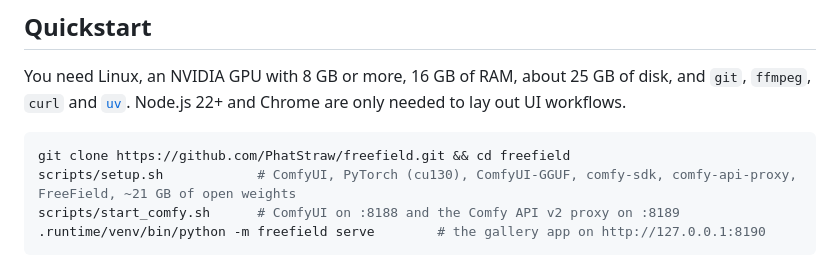
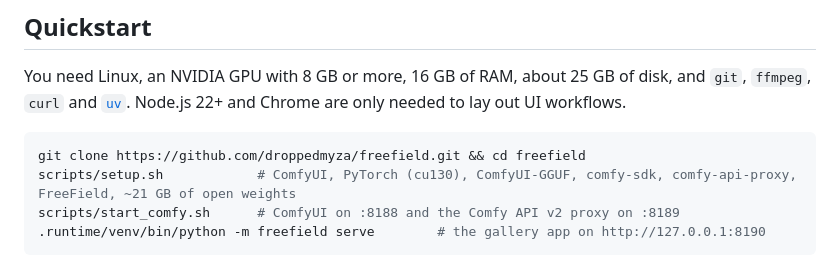
Before and after one commit to droppedmyza/freefield, a Markdown page: README.md, the part around the change. Rendered like a GitHub page.

Commit message:
README: clone URL now github.com/droppedmyza/freefield after the account rename
Co-Authored-By: Claude Opus 5.5 <noreply@anthropic.com>

````diff
--- a/README.md
+++ b/README.md
@@ -57,7 +57,7 @@ in [`examples/`](examples/README.md).
 You need Linux, an NVIDIA GPU with 8 GB or more, 16 GB of RAM, about 25 GB of disk, and `git`, `ffmpeg`, `curl` and
 [`uv`](https://docs.astral.sh/uv/). Node.js 22+ and Chrome are only needed to lay out UI workflows.
 ```bash
-git clone https://github.com/PhatStraw/freefield.git && cd freefield
+git clone https://github.com/droppedmyza/freefield.git && cd freefield
 scripts/setup.sh            # ComfyUI, PyTorch (cu130), ComfyUI-GGUF, comfy-sdk, comfy-api-proxy, FreeField, ~21 GB of open weights
 scripts/start_comfy.sh      # ComfyUI on :8188 and the Comfy API v2 proxy on :8189
 .runtime/venv/bin/python -m freefield serve        # the gallery app on http://127.0.0.1:8190
````
